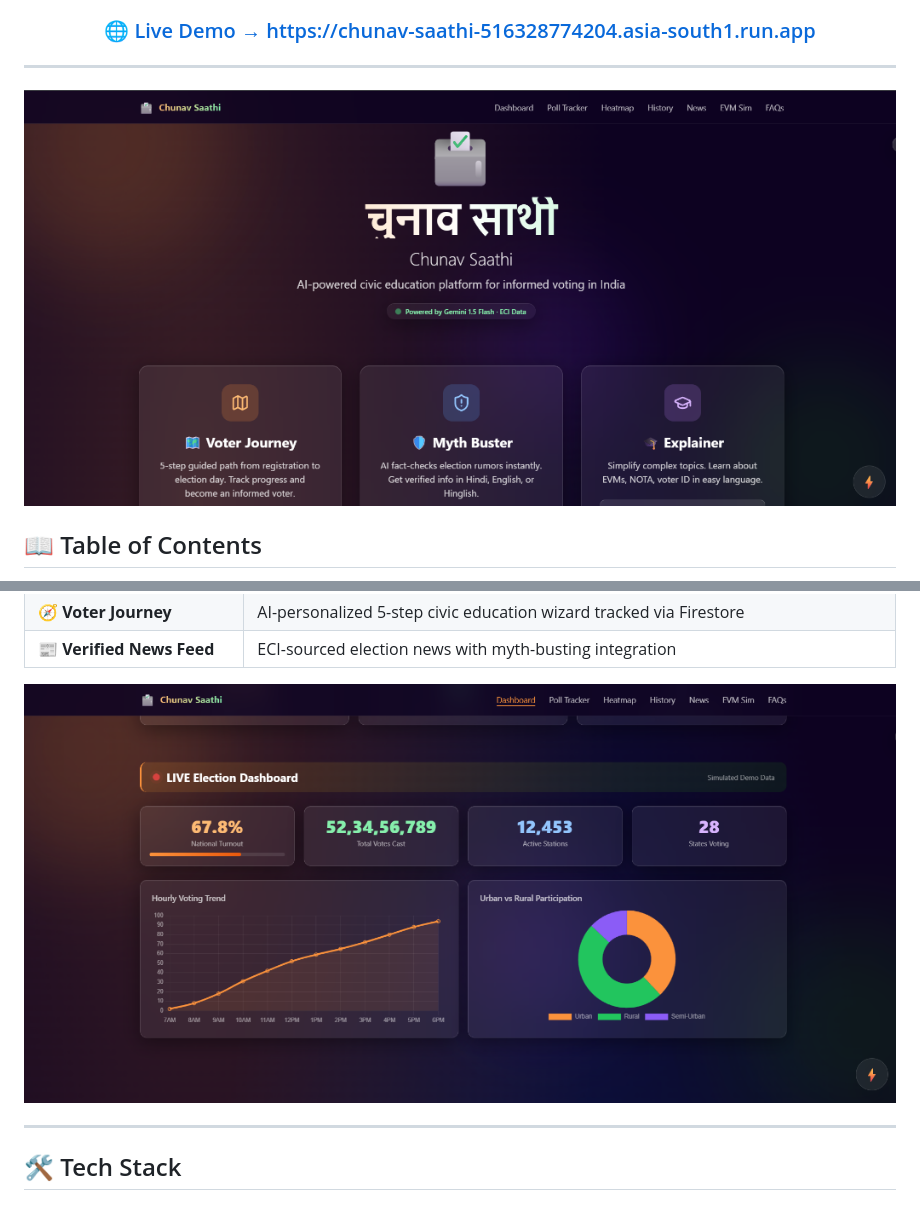
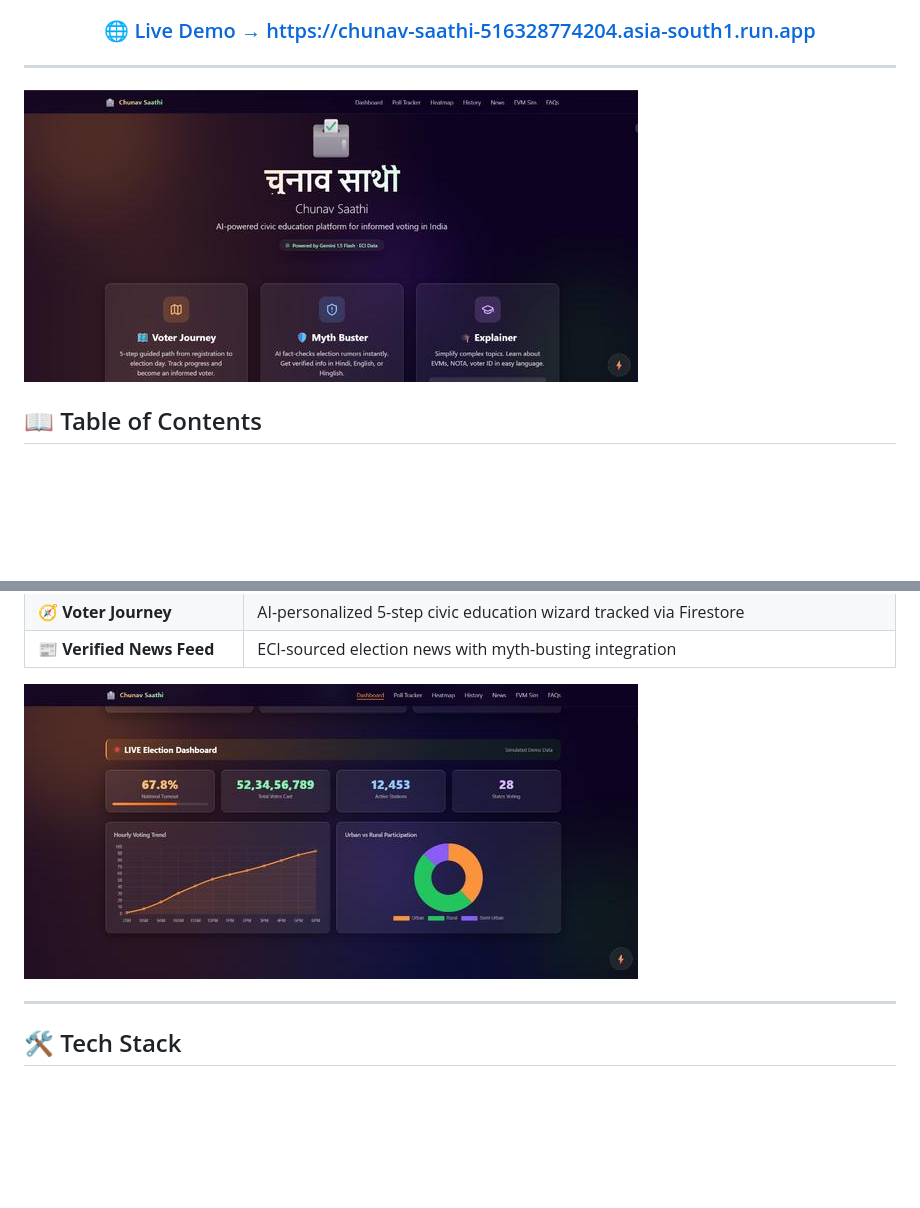
Before and after one commit to Rex123-hash/chunaav-saathi, a Markdown page: README.md, 2 parts joined by grey strips. Rendered like a GitHub page; pictures changed too: docs/assets/dashboard.jpg (added), docs/assets/dashboard.png (deleted), docs/assets/hero.jpg (added); blank space fills up the shorter version.

Commit message:
chore: compress large docs assets to pass 1MB hackathon repo size limit

```diff
--- a/README.md
+++ b/README.md
@@ -19,7 +19,7 @@
 
 ---
 
-![Chunav Saathi Landing Page](docs/assets/hero.png)
+![Chunav Saathi Landing Page](docs/assets/hero.jpg)
 
 ## 📖 Table of Contents
 
@@ -160,7 +160,7 @@ User Query → Language Detection → Cache Lookup (Firestore)
 | **🧭 Voter Journey** | AI-personalized 5-step civic education wizard tracked via Firestore |
 | **📰 Verified News Feed** | ECI-sourced election news with myth-busting integration |
 
-![Live Election Dashboard](docs/assets/dashboard.png)
+![Live Election Dashboard](docs/assets/dashboard.jpg)
 
 ---
 
```
